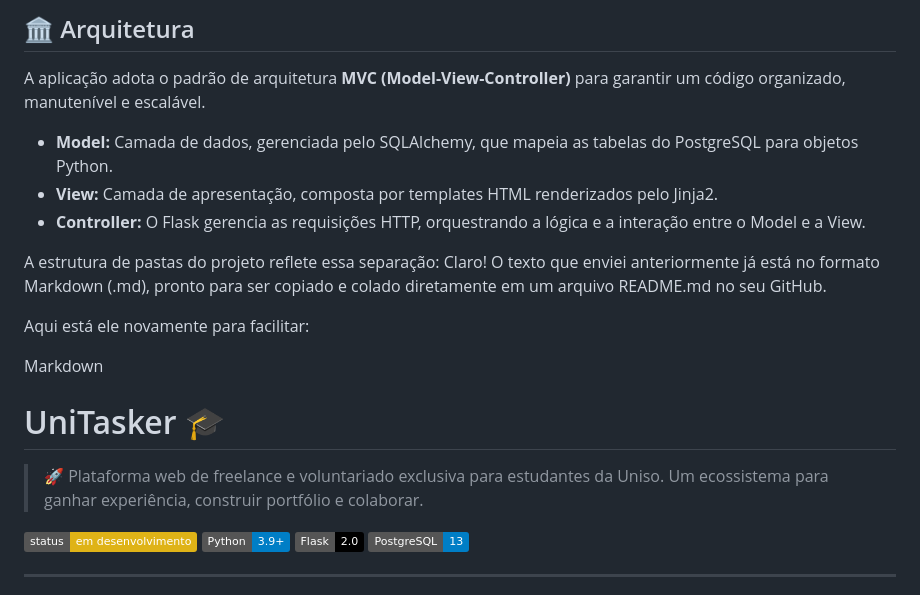
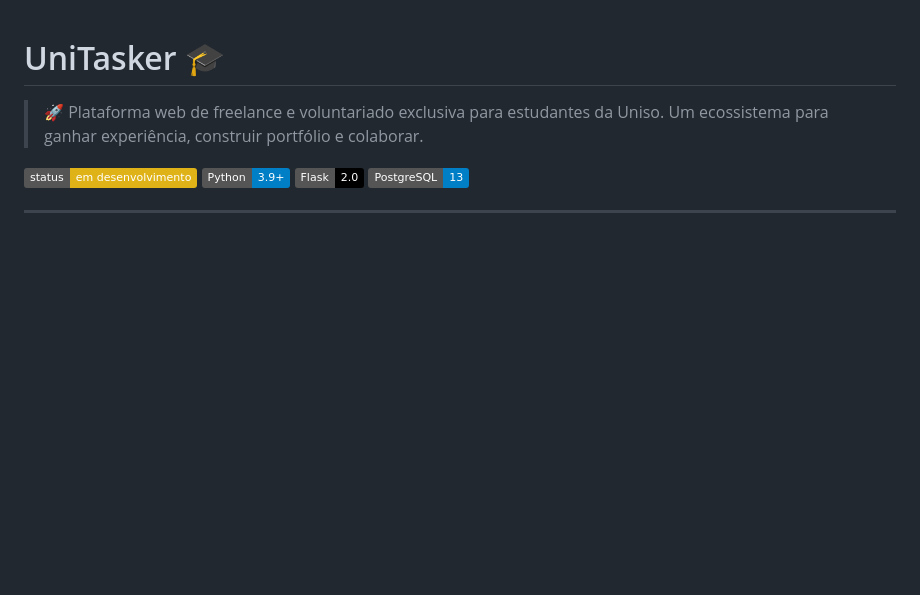
Before and after one commit to JoaoFazolim/UniTasker, a Markdown page: README.md, the part around the change printed below. GitHub-like rendering; badges without logos; blank space fills up the shorter version.

```diff
--- a/README.md
+++ b/README.md
@@ -57,18 +1,3 @@ O foco principal do projeto é atuar como uma ferramenta para a **coleta e anál
-## 🏛️ Arquitetura
-
-A aplicação adota o padrão de arquitetura **MVC (Model-View-Controller)** para garantir um código organizado, manutenível e escalável.
-
--   **Model:** Camada de dados, gerenciada pelo SQLAlchemy, que mapeia as tabelas do PostgreSQL para objetos Python.
--   **View:** Camada de apresentação, composta por templates HTML renderizados pelo Jinja2.
--   **Controller:** O Flask gerencia as requisições HTTP, orquestrando a lógica e a interação entre o Model e a View.
-
-A estrutura de pastas do projeto reflete essa separação:
-Claro! O texto que enviei anteriormente já está no formato Markdown (.md), pronto para ser copiado e colado diretamente em um arquivo README.md no seu GitHub.
-
-Aqui está ele novamente para facilitar:
-
-Markdown
-
 # UniTasker 🎓
 
 > 🚀 Plataforma web de freelance e voluntariado exclusiva para estudantes da Uniso. Um ecossistema para ganhar experiência, construir portfólio e colaborar.
```
Also changed, not shown: other parts of README.md (+0 -56 lines).
